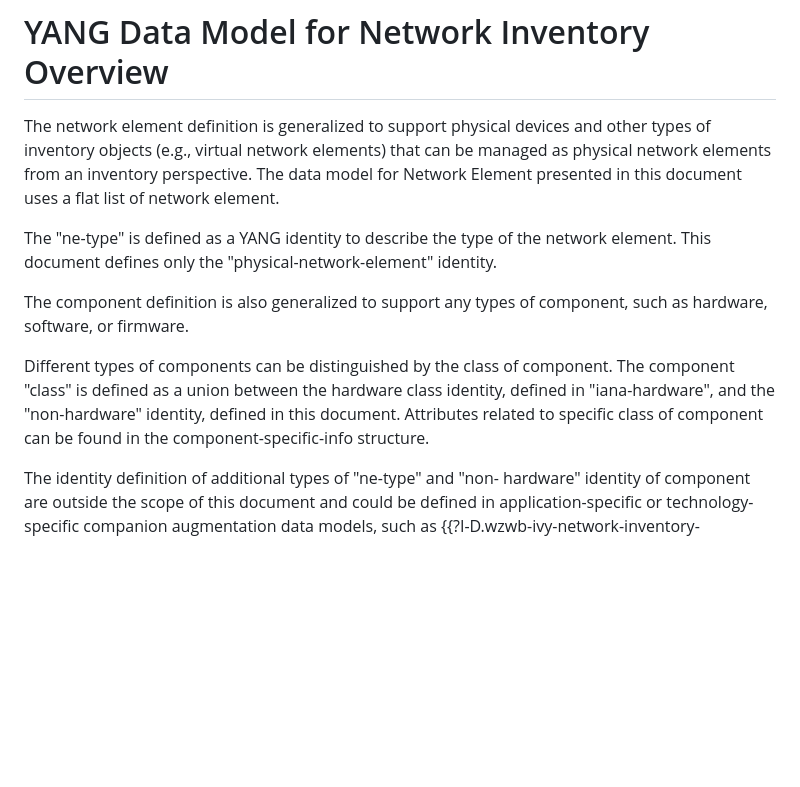
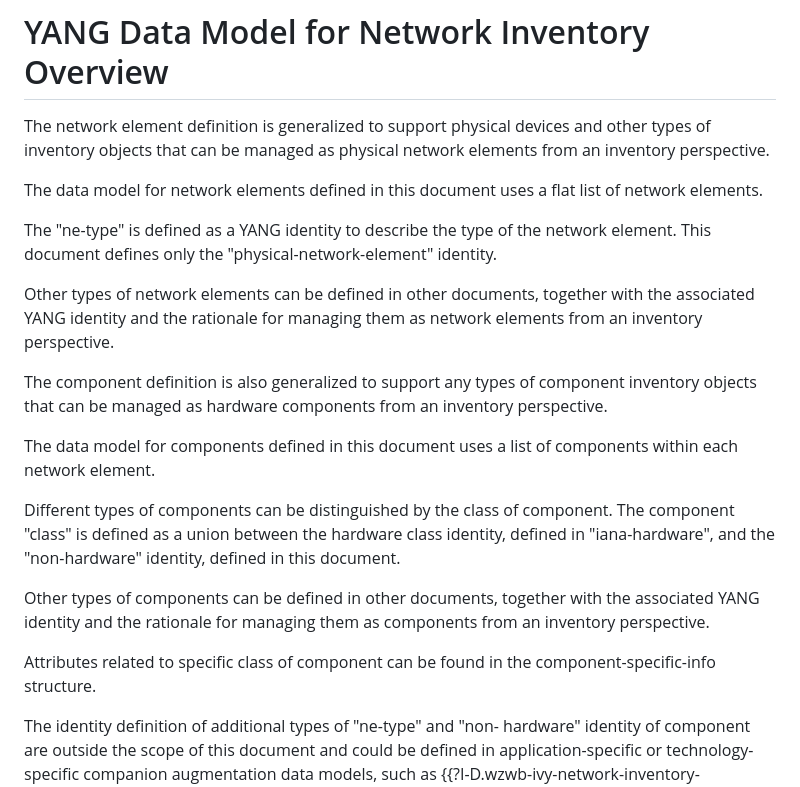
Before and after one commit to ietf-ivy-wg/network-inventory-yang, a Markdown page: draft-ietf-ivy-network-inventory-yang.md, the part around the change printed below. Rendered like a GitHub page; blank space fills up the shorter version.

```diff
--- a/draft-ietf-ivy-network-inventory-yang.md
+++ b/draft-ietf-ivy-network-inventory-yang.md
@@ -233,17 +236,25 @@ The meanings of the symbols in the YANG tree diagrams are defined in {{?RFC8340}
 # YANG Data Model for Network Inventory Overview
 
 The network element definition is generalized to support physical
-devices and other types of inventory objects (e.g., virtual network
-elements) that can be managed as physical network elements from an
-inventory perspective. The data model for Network Element presented
-in this document uses a flat list of network element.
+devices and other types of inventory objects that can be managed as physical network elements from an
+inventory perspective.
+
+The data model for network elements defined in this document uses a flat list of network elements.
 
 The "ne-type" is defined as a YANG identity to describe the type of the network element. This document defines only the "physical-network-element" identity.
 
+Other types of network elements can be defined in other documents, together with the associated YANG identity and the rationale for managing them as network elements from an inventory perspective.
+
 The component definition is also generalized to support any types of
-component, such as hardware, software, or firmware.
+component inventory objects that can be managed as hardware components from an inventory perspective.
 
-Different types of components can be distinguished by the class of component. The component "class" is defined as a union between the hardware class identity, defined in "iana-hardware", and the "non-hardware" identity, defined in this document. Attributes related to specific class of component can be found in the component-specific-info structure.
+The data model for components defined in this document uses a list of components within each network element.
+
+Different types of components can be distinguished by the class of component. The component "class" is defined as a union between the hardware class identity, defined in "iana-hardware", and the "non-hardware" identity, defined in this document.
+
+Other types of components can be defined in other documents, together with the associated YANG identity and the rationale for managing them as components from an inventory perspective.
+
+Attributes related to specific class of component can be found in the component-specific-info structure.
 
 The identity definition of additional types of "ne-type" and "non-
 hardware" identity of component are outside the scope of this
```
Also changed, not shown: other parts of draft-ietf-ivy-network-inventory-yang.md (+40 -37 lines).
